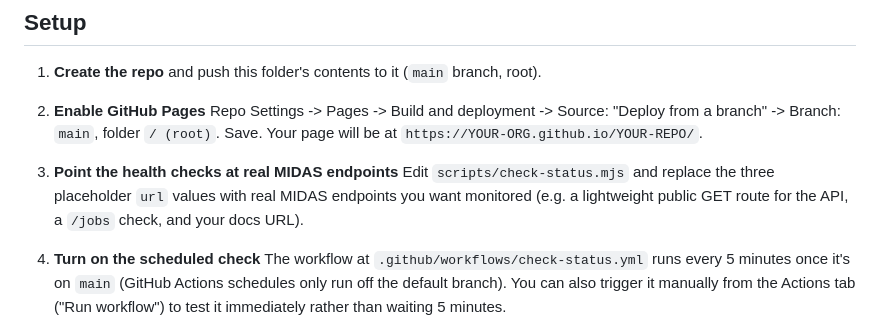
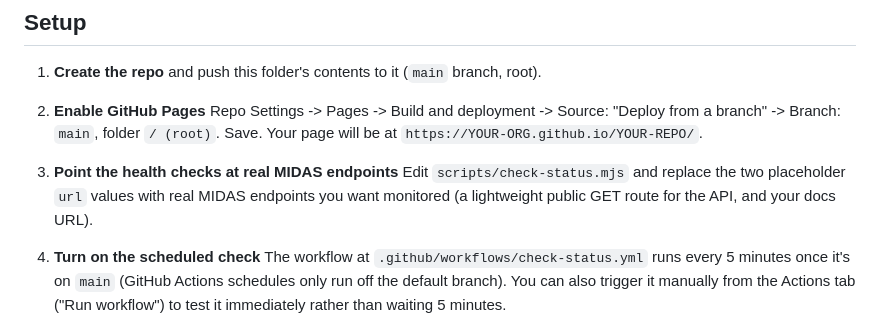
Before and after one commit to sdattri/MIDAS-Status, a Markdown page: README.md, the part around the change. GitHub-like rendering.

```diff
--- a/README.md
+++ b/README.md
@@ -14,9 +14,9 @@ result as `data/status.json`, which the page fetches from its own origin.
    `https://YOUR-ORG.github.io/YOUR-REPO/`.
 
 3. **Point the health checks at real MIDAS endpoints**
-   Edit `scripts/check-status.mjs` and replace the three placeholder `url`
-   values with real MIDAS endpoints you want monitored (e.g. a lightweight
-   public GET route for the API, a `/jobs` check, and your docs URL).
+   Edit `scripts/check-status.mjs` and replace the two placeholder `url`
+   values with real MIDAS endpoints you want monitored (a lightweight
+   public GET route for the API, and your docs URL).
 
 4. **Turn on the scheduled check**
    The workflow at `.github/workflows/check-status.yml` runs every 5 minutes
```
